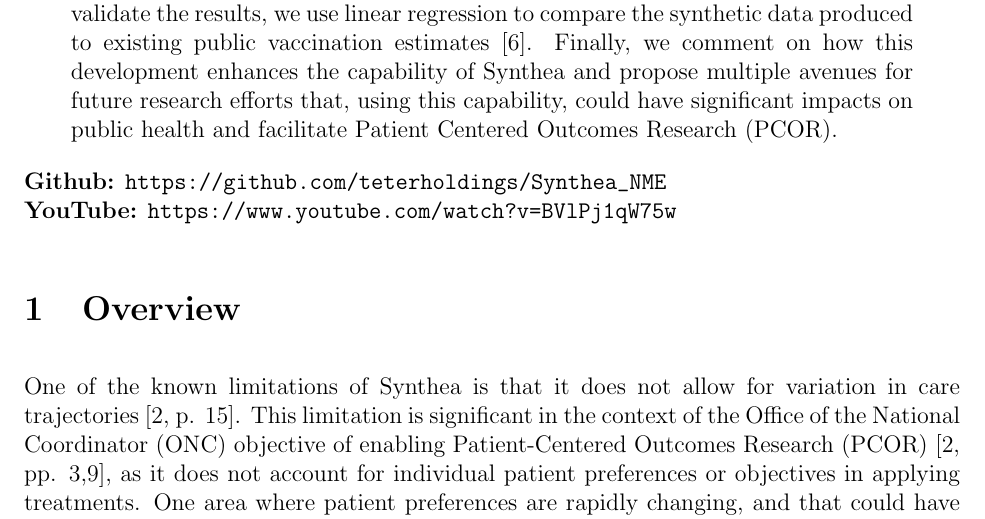
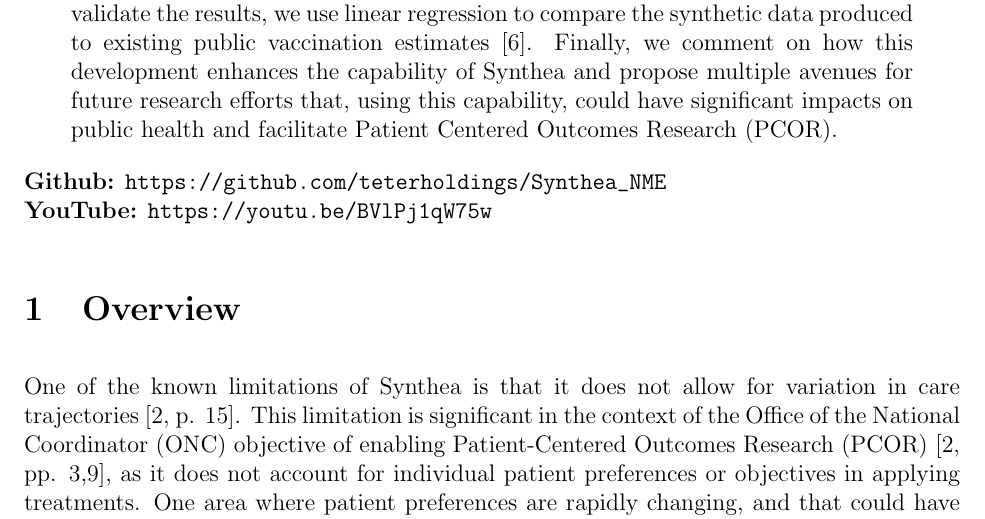
Before and after one commit to teterholdings/Synthea_NME, a LaTeX document (write-up/submission.tex): part of page 2 of 9, cut so that both start at the same text. Compiled offline with pdfLaTeX.

Commit message:
Last final commit

```diff
--- a/write-up/submission.tex
+++ b/write-up/submission.tex
@@ -88,7 +88,7 @@
 \end{center}
 
 \noindent \textbf{Github:} \url{https://github.com/teterholdings/Synthea_NME}\\
-\noindent \textbf{YouTube:} \url{https://www.youtube.com/watch?v=BVlPj1qW75w}
+\noindent \textbf{YouTube:} \url{https://youtu.be/BVlPj1qW75w}
 
 \section{Overview}
 
```
Also changed, not shown: README.md, write-up/submission.pdf.
